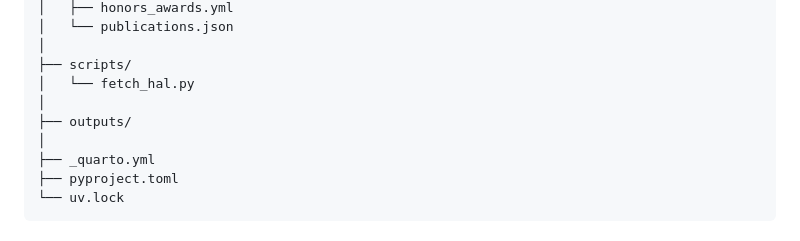
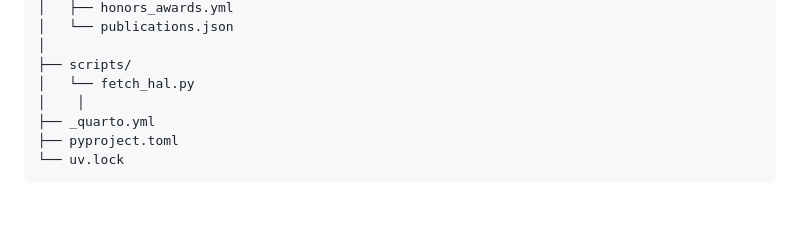
Before and after one commit to scott-love/academic-cv, a Markdown page: README.md, the part around the change. GitHub-like rendering; blank space fills up the shorter version.

Commit message:
Update README to remove outputs directory
Removed empty outputs directory from README structure.

```diff
--- a/README.md
+++ b/README.md
@@ -47,9 +47,7 @@ The CV is built from structured data files (YAML and JSON) and automatically gen
     │
     ├── scripts/
     │   └── fetch_hal.py
-    │
-    ├── outputs/
-    │
+    │    │
     ├── _quarto.yml
     ├── pyproject.toml
     └── uv.lock
```
